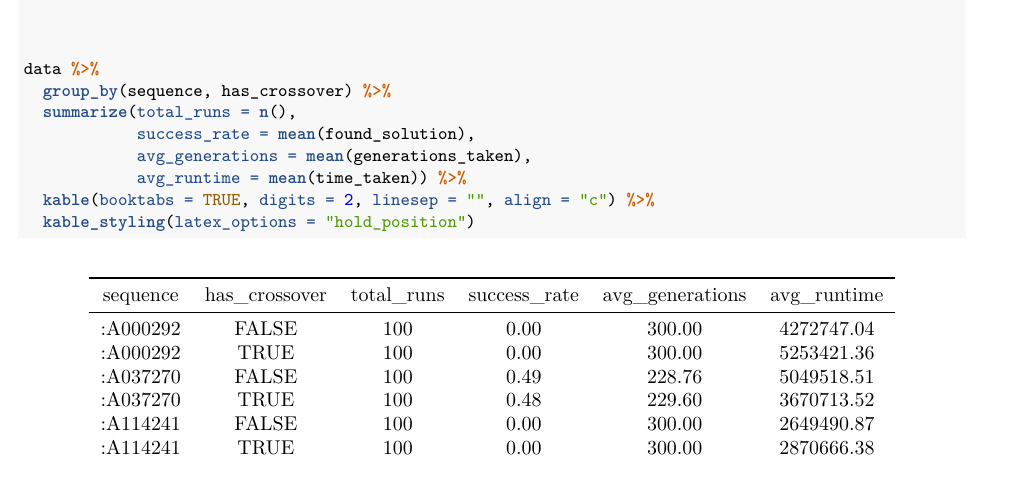
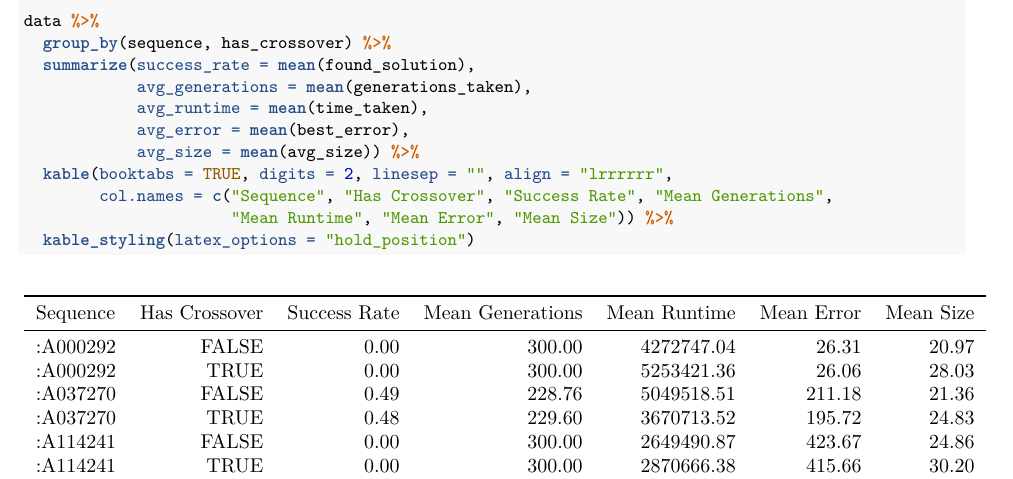
Before and after one commit to COSC452/intseq, an R Markdown document (data-analysis.Rmd): part of page 1 of 2, cut so that both start at the same text. The pictures show the output file data-analysis.pdf that the author committed with the source.

```diff
--- a/data-analysis.Rmd
+++ b/data-analysis.Rmd
@@ -35,14 +35,15 @@
 # read in data
 data <- readRDS("data/clean.Rds")
 
-
-
 data %>%
   group_by(sequence, has_crossover) %>%
-  summarize(total_runs = n(),
-            success_rate = mean(found_solution),
+  summarize(success_rate = mean(found_solution),
             avg_generations = mean(generations_taken),
-            avg_runtime = mean(time_taken)) %>%
-  kable(booktabs = TRUE, digits = 2, linesep = "", align = "c") %>%
+            avg_runtime = mean(time_taken),
+            avg_error = mean(best_error),
+            avg_size = mean(avg_size)) %>%
+  kable(booktabs = TRUE, digits = 2, linesep = "", align = "lrrrrrr",
+        col.names = c("Sequence", "Has Crossover", "Success Rate", "Mean Generations",
+                      "Mean Runtime", "Mean Error", "Mean Size")) %>%
   kable_styling(latex_options = "hold_position")
 
```
Also changed, not shown: analysis..R (deleted), data-analysis.pdf, data-analysis.Rmd (2 more changed lines), 7 other files.
